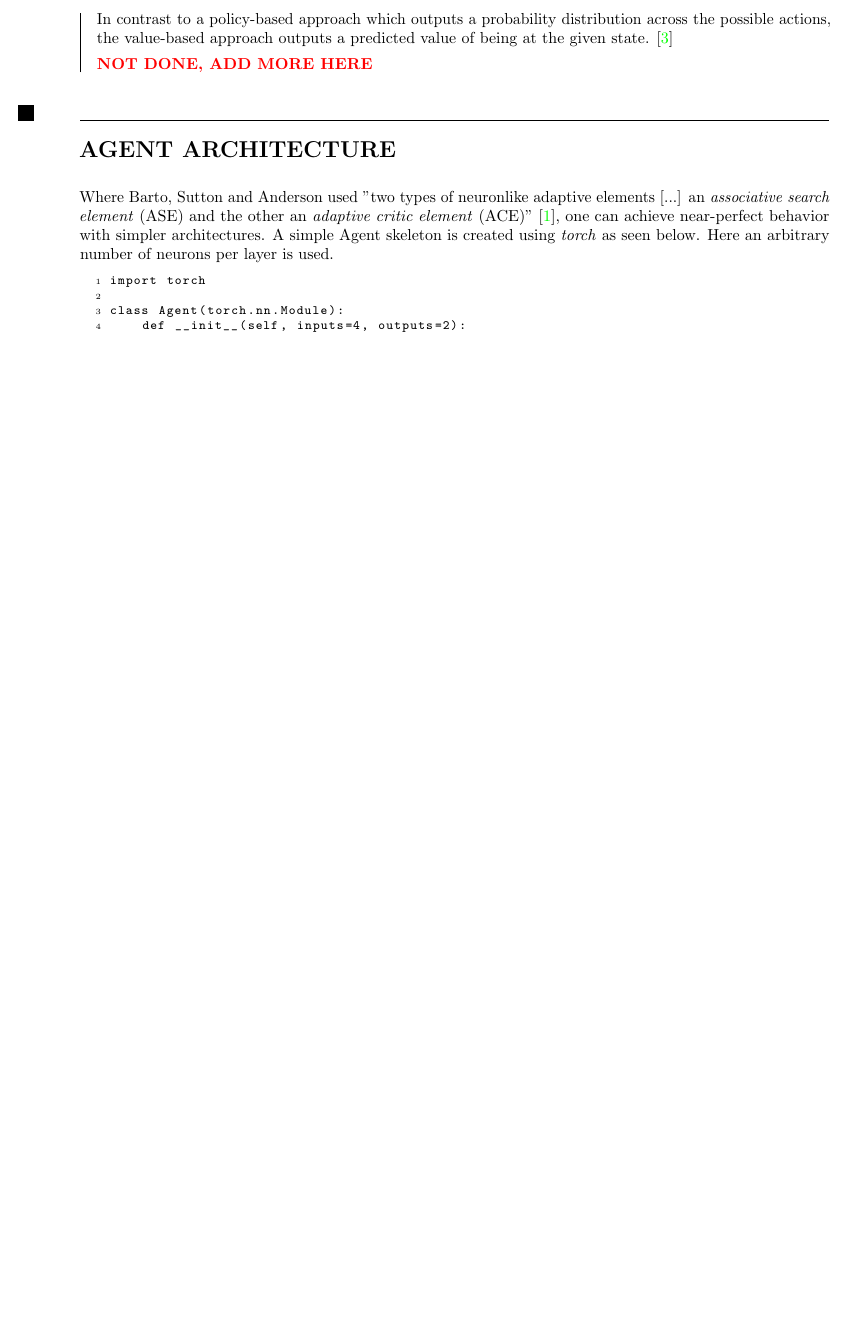
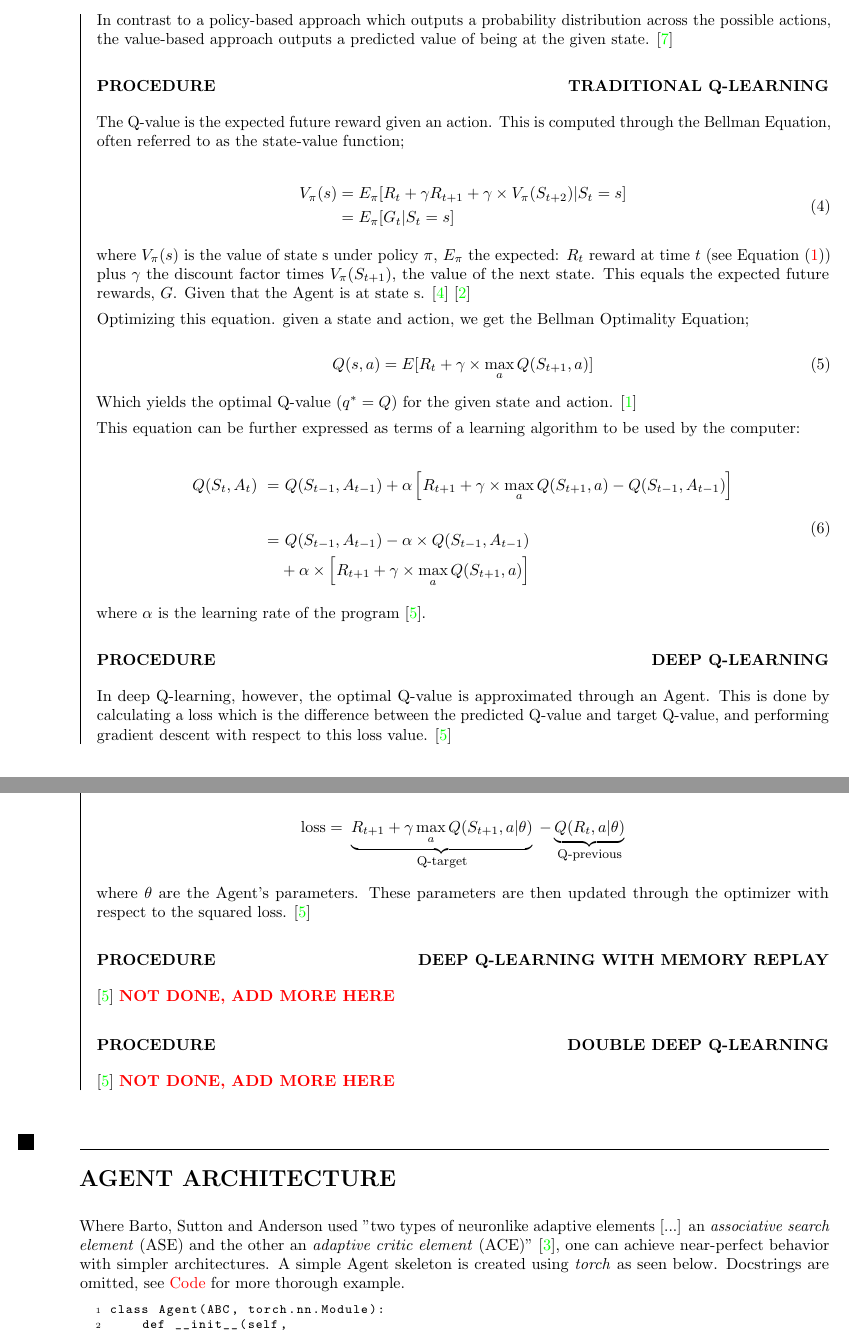
Before and after one commit to hallvardnmbu/reinforcement-learning, a LaTeX document (reinforcement-learning/latex/main.tex): part of page 2 of 6 before the commit and two parts of pages 2 and 3 of 8 after it, the two joined at a grey line, cut so that both start at the same text, the shorter picture padded with empty space. Compiled offline with pdfLaTeX.

Commit message:
Updated with procedure for traditional and deep Q-learning.

```diff
--- a/reinforcement-learning/latex/main.tex
+++ b/reinforcement-learning/latex/main.tex
@@ -60,6 +60,9 @@
 \renewcommand\thefootnote{\textcolor{black}{\arabic{footnote}}}
 \renewcommand{\footnoterule}{}
 
+\newcommand{\explain}[2]{\underbrace{#1}_{\parbox{\widthof{\ensuremath{#1}}}{\footnotesize\centering #2}}}
+\usepackage{nicematrix}
+
 \setlength{\parskip}{0.15cm}
 
 \begin{document}
@@ -129,18 +132,75 @@ For any given reinforcement Agent, the goal is to select the action that will yi
 \begin{leftbar}
     In contrast to a policy-based approach which outputs a probability distribution across the possible actions, the value-based approach outputs a predicted value of being at the given state. \cite{HF-value}
 
+    \subsubsection*{PROCEDURE \hfill TRADITIONAL Q-LEARNING}
+
+    The Q-value is the expected future reward given an action. This is computed through the Bellman Equation, often referred to as the state-value function;
+
+    \begin{equation}
+        \begin{split}
+            V_\pi (s) &= E_\pi [R_t + \gamma R_{t+1} + \gamma \times V_\pi (S_{t+2}) | S_t = s] \\
+            &= E_\pi [G_t | S_t = s]
+        \end{split}
+    \end{equation}
+
+    where $V_\pi (s)$ is the value of state s under policy $\pi$, $E_\pi$ the expected: $R_t$ reward at time $t$ (see Equation \eqref{eq:reward}) plus $\gamma$ the discount factor times $V_\pi (S_{t+1})$, the value of the next state. This equals the expected future rewards, $G$. Given that the Agent is at state s. \cite{HF-bellman} \cite{Q-traditional}
+
+    Optimizing this equation. given a state and action, we get the Bellman Optimality Equation;
+
+    \begin{equation}
+        Q(s, a) = E[R_t + \gamma \times \max_a Q(S_{t+1}, a)]
+    \end{equation}
+
+    Which yields the optimal Q-value ($q^* = Q$) for the given state and action. \cite{Q-intro}
+
+    This equation can be further expressed as terms of a learning algorithm to be used by the computer:
+
+    \begin{equation}
+        \begin{split}
+            Q(S_t, A_t)\ =&\ Q(S_{t-1}, A_{t-1}) + \alpha \left[ R_{t+1} + \gamma \times \max_a Q(S_{t+1}, a) - Q(S_{t-1}, A_{t-1}) \right] \\ \\
+            \ =&\ Q(S_{t-1}, A_{t-1}) - \alpha \times Q(S_{t-1}, A_{t-1}) \\
+            \ & + \alpha \times \left[ R_{t+1} + \gamma \times \max_a Q(S_{t+1}, a) \right]
+        \end{split} \label{eq:q-star-traditional}
+    \end{equation}
+
+    where $\alpha$ is the learning rate of the program \cite{Q-deep}.
+
+    \subsubsection*{PROCEDURE \hfill DEEP Q-LEARNING}
+
+    In deep Q-learning, however, the optimal Q-value is approximated through an Agent. This is done by calculating a loss which is the difference between the predicted Q-value and target Q-value, and performing gradient descent with respect to this loss value. \cite{Q-deep}
+
+    Equation \eqref{eq:q-star-traditional} can therefore be modified slightly and rewritten as
+
+    \begin{equation*}
+        \text{loss} = \explain{R_{t+1} + \gamma \max_a Q(S_{t+1}, a | \theta)}{\text{Q-target}} - \explain{Q(R_t, a | \theta)}{\text{Q-previous}}
+    \end{equation*}
+
+    where $\theta$ are the Agent's parameters. These parameters are then updated through the optimizer with respect to the squared loss. \cite{Q-deep}
+
+    \subsubsection*{PROCEDURE \hfill DEEP Q-LEARNING WITH MEMORY REPLAY}
+
+    \cite{Q-deep}
     \textbf{\textcolor{red}{NOT DONE, ADD MORE HERE}}
+
+    \subsubsection*{PROCEDURE \hfill DOUBLE DEEP Q-LEARNING}
+
+    \cite{Q-deep}
+    \textbf{\textcolor{red}{NOT DONE, ADD MORE HERE}}
+
 \end{leftbar}
 
 \section*{AGENT ARCHITECTURE}
 
-Where Barto, Sutton and Anderson used "two types of neuronlike adaptive elements [...] an \textit{associative search element} (ASE) and the other an \textit{adaptive critic element} (ACE)" \cite{Neuronlike}, one can achieve near-perfect behavior with simpler architectures. A simple Agent skeleton is created using \textit{torch} as seen below. Here an arbitrary number of neurons per layer is used.
+Where Barto, Sutton and Anderson used "two types of neuronlike adaptive elements [...] an \textit{associative search element} (ASE) and the other an \textit{adaptive critic element} (ACE)" \cite{Neuronlike}, one can achieve near-perfect behavior with simpler architectures. A simple Agent skeleton is created using \textit{torch} as seen below. Docstrings are omitted, see \hyperlink{sec:code}{Code} for more thorough example.
 
 \begin{lstlisting}
-import torch
+class Agent(ABC, torch.nn.Module):
+    def __init__(self,
+                 network,
+                 optimizer,
+                 **other):
+        super().__init__()
 
-class Agent(torch.nn.Module):
-    def __init__(self, inputs=4, outputs=2):
-        super(Agent, self).__init__()
+        if "nodes" not in network:
+            network["nodes"] = [25]
 
-        self.layer_in = torch.nn.Linear(inputs, 20)
```
Also changed, not shown: reinforcement-learning/latex/sources.bib (+26 -0 lines), reinforcement-learning/latex/main.tex (44 more changed lines).
